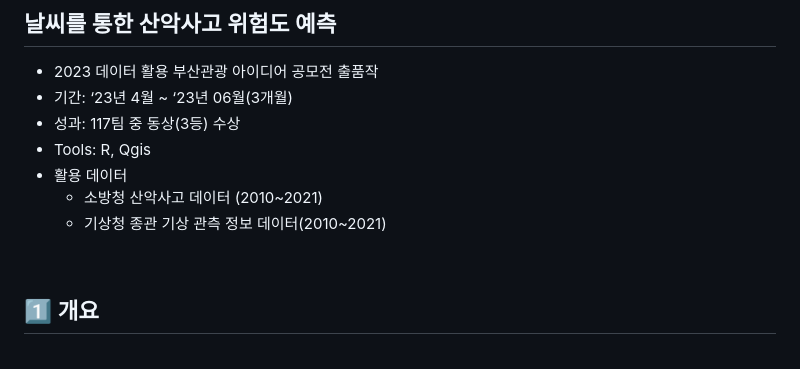
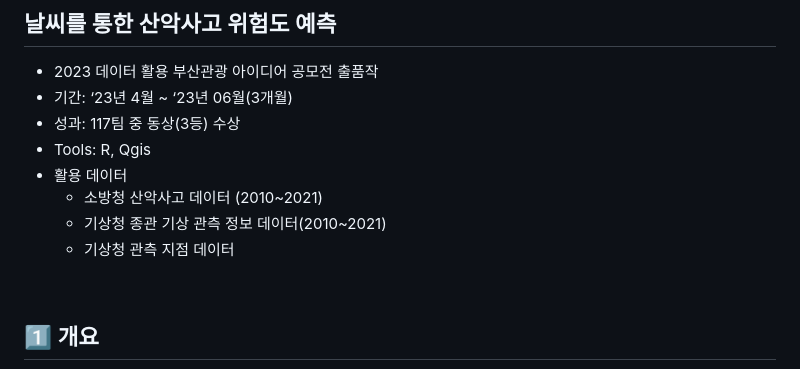
Before and after one commit to ASJ0211/san_check_capstone, a Markdown page: README.md, the part around the change. Rendered like a GitHub page.

```diff
--- a/README.md
+++ b/README.md
@@ -9,6 +9,7 @@
 - 활용 데이터
   - 소방청 산악사고 데이터 (2010~2021)
   - 기상청 종관 기상 관측 정보 데이터(2010~2021)
+  - 기상청 관측 지점 데이터
 <br>
 
 
```
